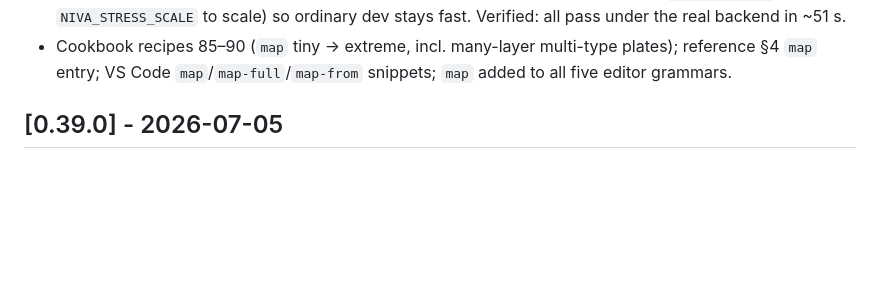
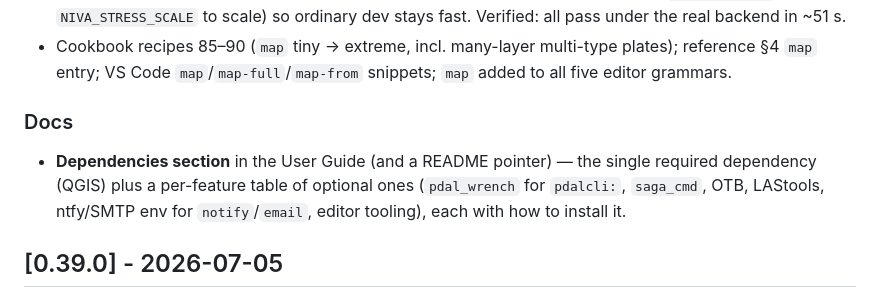
Before and after one commit to johnzastrow/niva, a Markdown page: CHANGELOG.md, the part around the change. Rendered like a GitHub page; blank space fills up the shorter version.

```diff
--- a/CHANGELOG.md
+++ b/CHANGELOG.md
@@ -31,6 +31,12 @@ and the project follows [Semantic Versioning](https://semver.org/spec/v2.0.0.htm
   pass under the real backend in ~51 s.
 - Cookbook recipes 85–90 (`map` tiny → extreme, incl. many-layer multi-type plates); reference §4
   `map` entry; VS Code `map`/`map-full`/`map-from` snippets; `map` added to all five editor grammars.
+
+### Docs
+- **Dependencies section** in the User Guide (and a README pointer) — the single required
+  dependency (QGIS) plus a per-feature table of optional ones (`pdal_wrench` for `pdalcli:`,
+  `saga_cmd`, OTB, LAStools, ntfy/SMTP env for `notify`/`email`, editor tooling), each with how
+  to install it.
 
 ## [0.39.0] - 2026-07-05
 
```
Also changed, not shown: README.md (+5 -0 lines), docs/guide/user-guide.md (+33 -0 lines).
